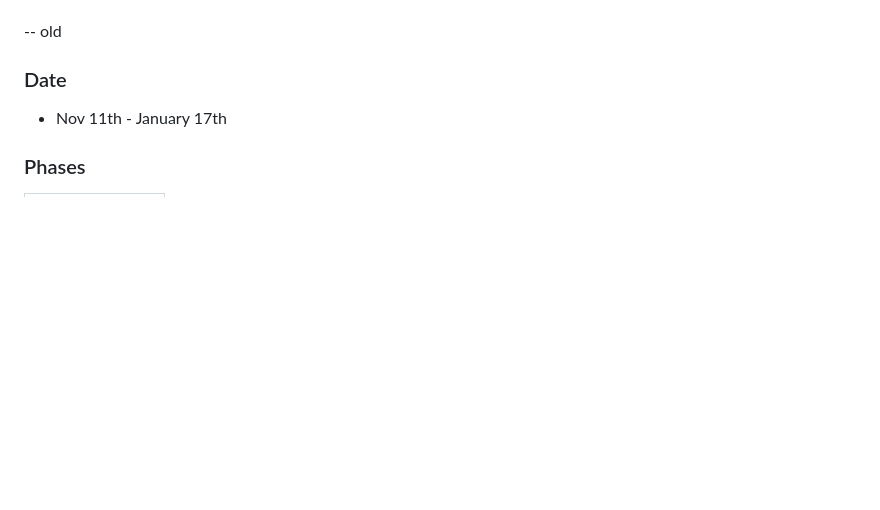
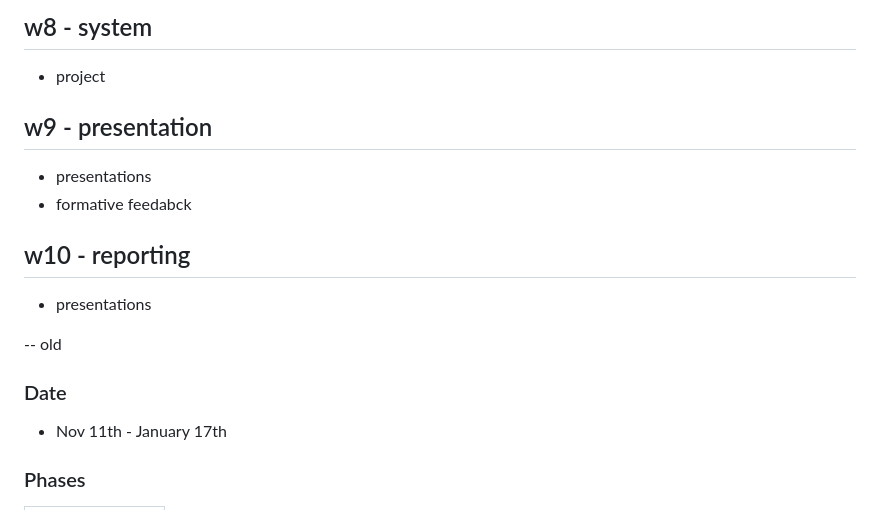
Before and after one commit to johansundstrom/digital-systems, a Markdown page: README.md, the part around one of its changes. Rendered like a GitHub page; blank space fills up the shorter version.

```diff
--- a/README.md
+++ b/README.md
@@ -39,3 +63,15 @@
+## w8 - system
+
+- project
+
+## w9 - presentation
+
+- presentations
+- formative feedabck
+
+## w10 - reporting
+
+- presentations
 
 -- old
 
```
Also changed, not shown: other parts of README.md (+39 -15 lines).
